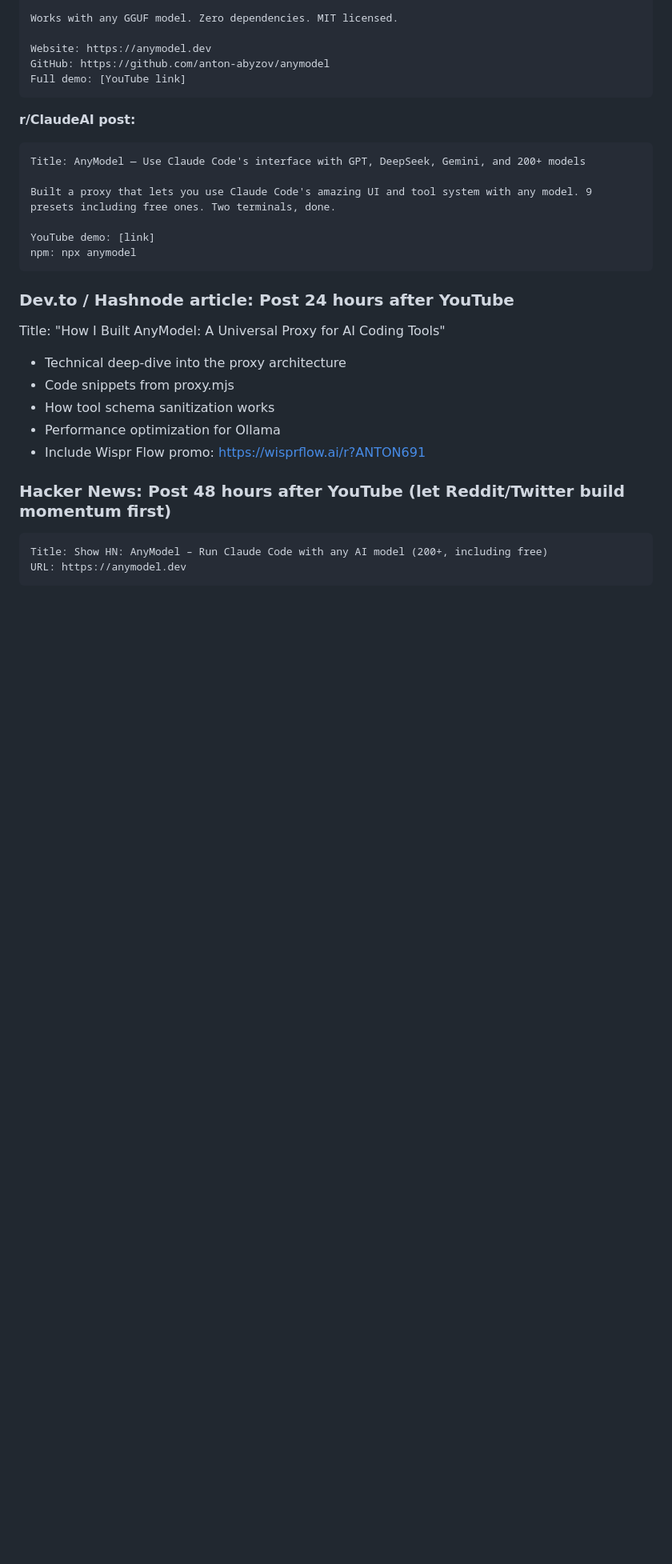
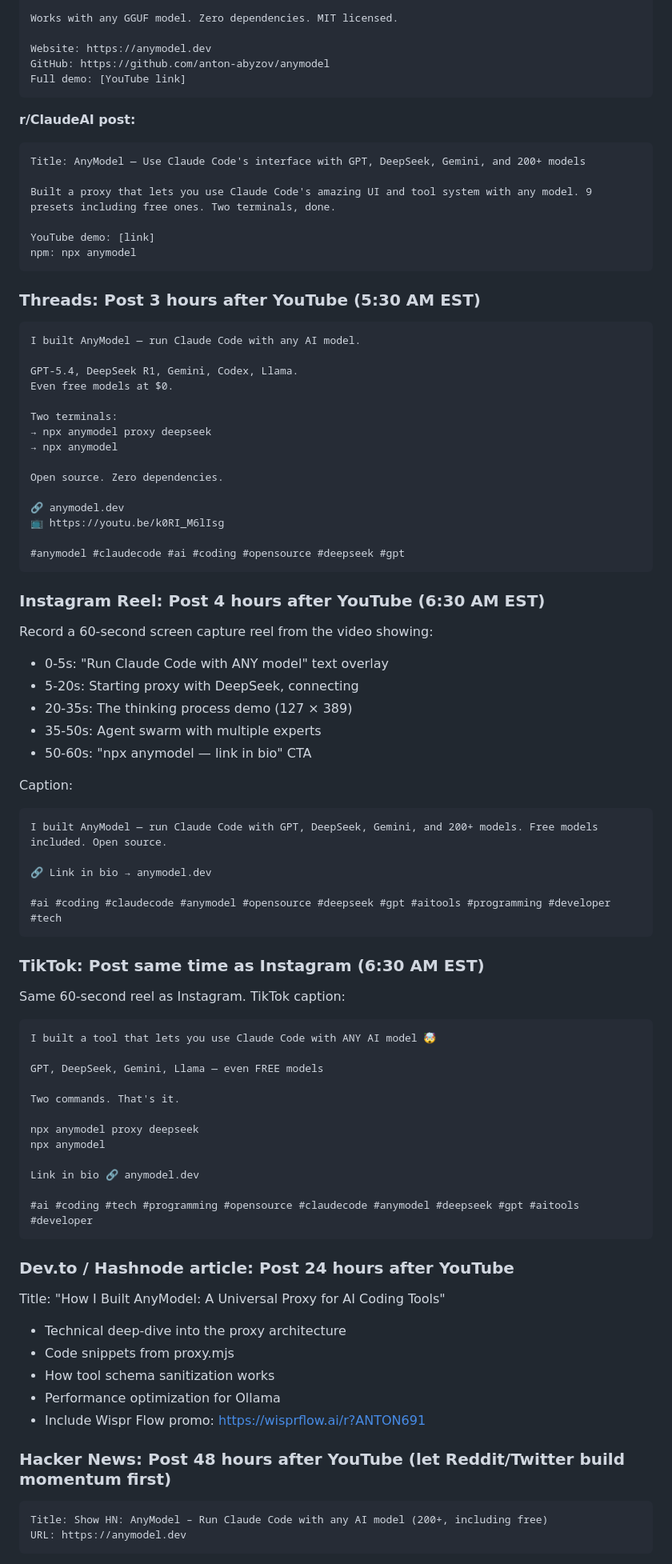
Before and after one commit to anton-abyzov/anymodel, a Markdown page: LAUNCH-PLAN.md, the part around one of its changes. Shown at 80% size. GitHub-like rendering; blank space fills up the shorter version.

Commit message:
add Threads, Instagram, TikTok, Discord, Telegram to launch plan

````diff
--- a/LAUNCH-PLAN.md
+++ b/LAUNCH-PLAN.md
@@ -202,6 +202,63 @@ YouTube demo: [link]
 npm: npx anymodel
 ```
 
+### Threads: Post 3 hours after YouTube (5:30 AM EST)
+
+```
+I built AnyModel — run Claude Code with any AI model.
+
+GPT-5.4, DeepSeek R1, Gemini, Codex, Llama.
+Even free models at $0.
+
+Two terminals:
+→ npx anymodel proxy deepseek
+→ npx anymodel
+
+Open source. Zero dependencies.
+
+🔗 anymodel.dev
+📺 https://youtu.be/k0RI_M6lIsg
+
+#anymodel #claudecode #ai #coding #opensource #deepseek #gpt
+```
+
+### Instagram Reel: Post 4 hours after YouTube (6:30 AM EST)
+
+Record a 60-second screen capture reel from the video showing:
+- 0-5s: "Run Claude Code with ANY model" text overlay
+- 5-20s: Starting proxy with DeepSeek, connecting
+- 20-35s: The thinking process demo (127 × 389)
+- 35-50s: Agent swarm with multiple experts
+- 50-60s: "npx anymodel — link in bio" CTA
+
+Caption:
+```
+I built AnyModel — run Claude Code with GPT, DeepSeek, Gemini, and 200+ models. Free models included. Open source.
+
+🔗 Link in bio → anymodel.dev
+
+#ai #coding #claudecode #anymodel #opensource #deepseek #gpt #aitools #programming #developer #tech
+```
+
+### TikTok: Post same time as Instagram (6:30 AM EST)
+
+Same 60-second reel as Instagram. TikTok caption:
+
+```
+I built a tool that lets you use Claude Code with ANY AI model 🤯
+
+GPT, DeepSeek, Gemini, Llama — even FREE models
+
+Two commands. That's it.
+
+npx anymodel proxy deepseek
+npx anymodel
+
+Link in bio 🔗 anymodel.dev
+
+#ai #coding #tech #programming #opensource #claudecode #anymodel #deepseek #gpt #aitools #developer
+```
+
 ### Dev.to / Hashnode article: Post 24 hours after YouTube
 
 Title: "How I Built AnyModel: A Universal Proxy for AI Coding Tools"
````
Also changed, not shown: other parts of LAUNCH-PLAN.md (+5 -0 lines).
